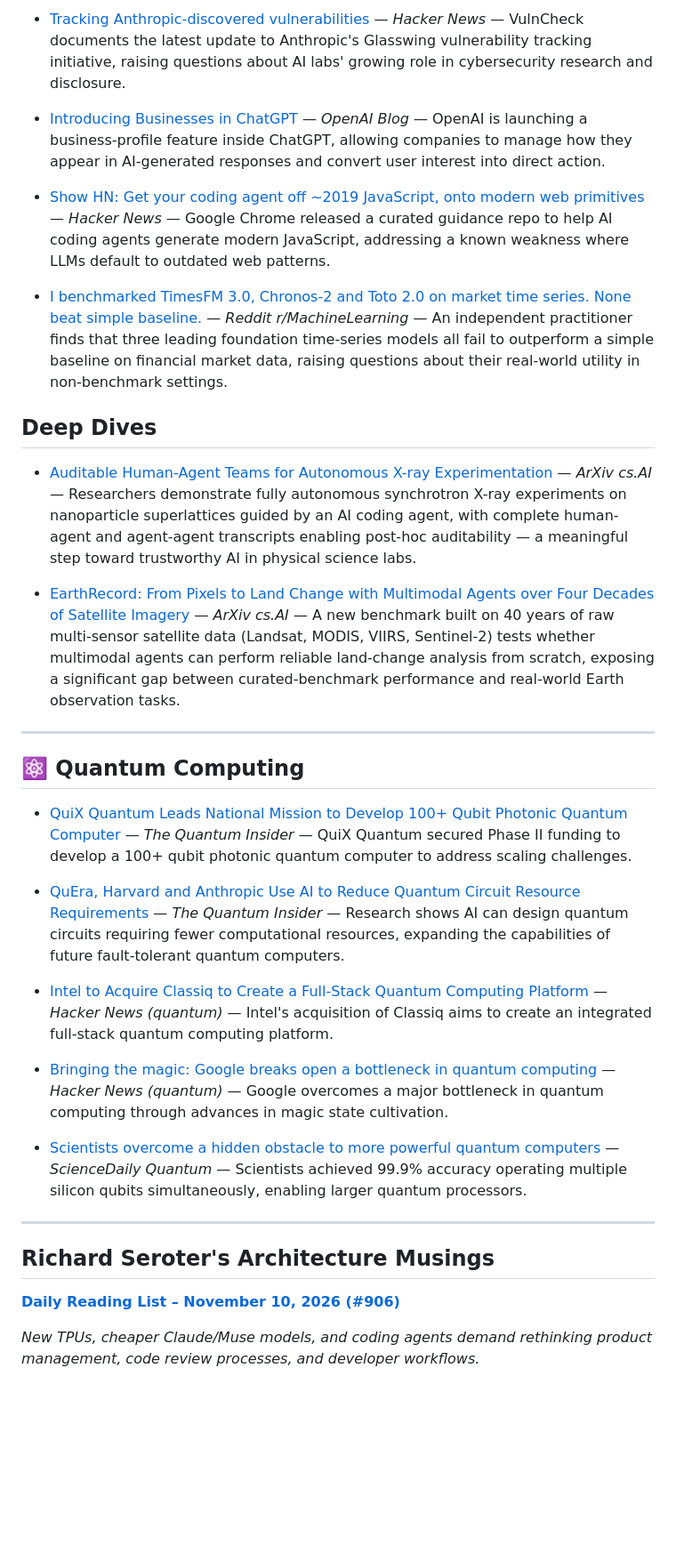
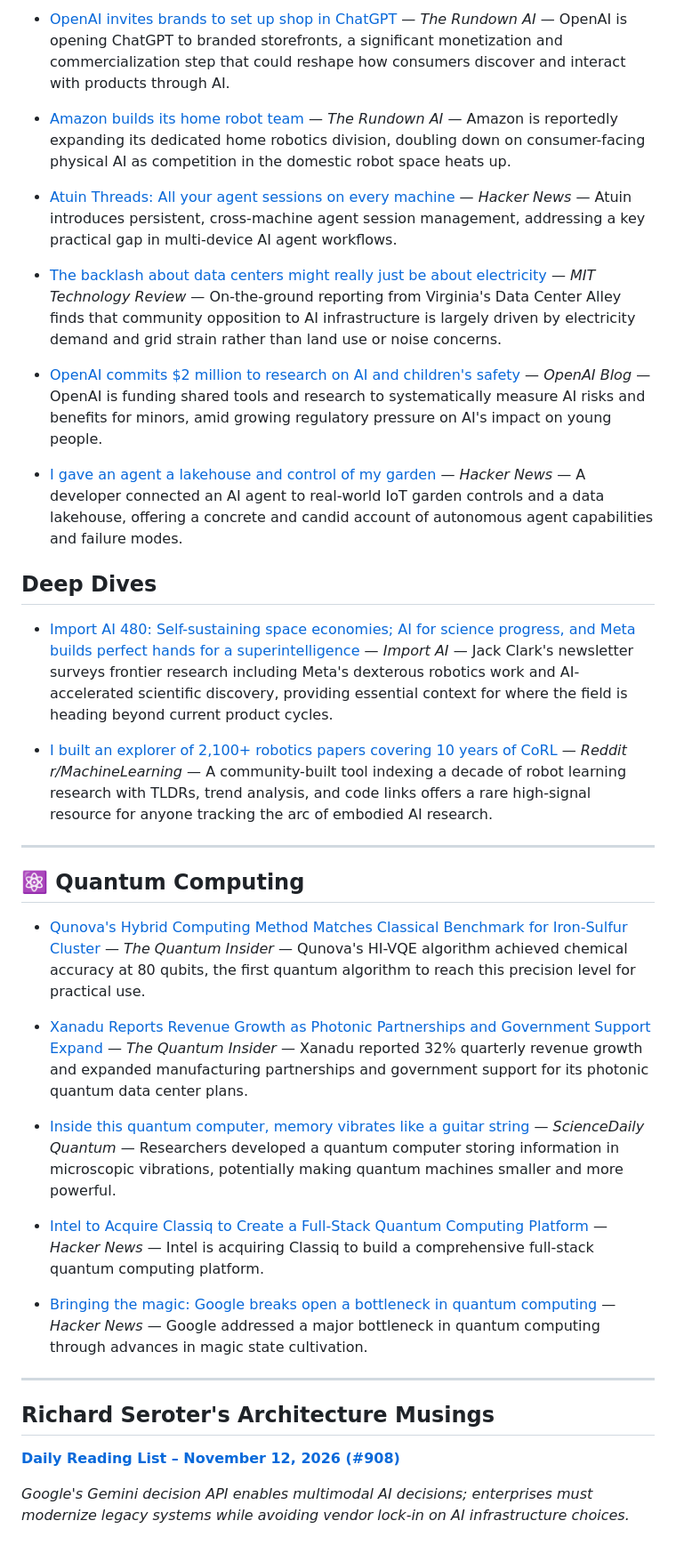
Before and after one commit to foppejh/ai-news-digest, a Markdown page: digests/latest.md, the part around one of its changes. Shown at 89% size. GitHub-like rendering; blank space fills up the shorter version.

Commit message:
digest: latest (2026-11-12)

```diff
--- a/digests/latest.md
+++ b/digests/latest.md
@@ -37,36 +37,40 @@ The AI industry is seeing significant corporate consolidation and regulatory pre
 
-- [Tracking Anthropic-discovered vulnerabilities](https://www.vulncheck.com/blog/anthropic-glasswing-november-update) — *Hacker News* — VulnCheck documents the latest update to Anthropic's Glasswing vulnerability tracking initiative, raising questions about AI labs' growing role in cybersecurity research and disclosure.
+- [OpenAI invites brands to set up shop in ChatGPT](https://www.therundown.ai/articles/openai-invites-brands-to-set-up-shop-in-chatgpt/) — *The Rundown AI* — OpenAI is opening ChatGPT to branded storefronts, a significant monetization and commercialization step that could reshape how consumers discover and interact with products through AI.
 
-- [Introducing Businesses in ChatGPT](https://openai.com/index/introducing-businesses-chatgpt) — *OpenAI Blog* — OpenAI is launching a business-profile feature inside ChatGPT, allowing companies to manage how they appear in AI-generated responses and convert user interest into direct action.
+- [Amazon builds its home robot team](https://www.therundown.ai/articles/amazon-builds-its-home-robot-team/) — *The Rundown AI* — Amazon is reportedly expanding its dedicated home robotics division, doubling down on consumer-facing physical AI as competition in the domestic robot space heats up.
 
-- [Show HN: Get your coding agent off ~2019 JavaScript, onto modern web primitives](https://github.com/GoogleChrome/modern-web-guidance) — *Hacker News* — Google Chrome released a curated guidance repo to help AI coding agents generate modern JavaScript, addressing a known weakness where LLMs default to outdated web patterns.
+- [Atuin Threads: All your agent sessions on every machine](https://blog.atuin.sh/threads-agent-sessions/) — *Hacker News* — Atuin introduces persistent, cross-machine agent session management, addressing a key practical gap in multi-device AI agent workflows.
 
-- [I benchmarked TimesFM 3.0, Chronos-2 and Toto 2.0 on market time series. None beat simple baseline.](https://www.reddit.com/r/MachineLearning/comments/1xsqztt/i_benchmarked_timesfm_30_chronos2_and_toto_20_on/) — *Reddit r/MachineLearning* — An independent practitioner finds that three leading foundation time-series models all fail to outperform a simple baseline on financial market data, raising questions about their real-world utility in non-benchmark settings.
+- [The backlash about data centers might really just be about electricity](https://www.technologyreview.com/2026/11/09/1148194/the-backlash-about-data-centers-might-really-just-be-about-electricity/) — *MIT Technology Review* — On-the-ground reporting from Virginia's Data Center Alley finds that community opposition to AI infrastructure is largely driven by electricity demand and grid strain rather than land use or noise concerns.
+
+- [OpenAI commits $2 million to research on AI and children's safety](https://openai.com/index/children-first-declaration) — *OpenAI Blog* — OpenAI is funding shared tools and research to systematically measure AI risks and benefits for minors, amid growing regulatory pressure on AI's impact on young people.
+
+- [I gave an agent a lakehouse and control of my garden](https://jatorre.github.io/garden/) — *Hacker News* — A developer connected an AI agent to real-world IoT garden controls and a data lakehouse, offering a concrete and candid account of autonomous agent capabilities and failure modes.
 
 ## Deep Dives
 
-- [Auditable Human-Agent Teams for Autonomous X-ray Experimentation](https://arxiv.org/abs/2611.12933) — *ArXiv cs.AI* — Researchers demonstrate fully autonomous synchrotron X-ray experiments on nanoparticle superlattices guided by an AI coding agent, with complete human-agent and agent-agent transcripts enabling post-hoc auditability — a meaningful step toward trustworthy AI in physical science labs.
+- [Import AI 480: Self-sustaining space economies; AI for science progress, and Meta builds perfect hands for a superintelligence](https://importai.substack.com/p/import-ai-480-self-sustaining-space) — *Import AI* — Jack Clark's newsletter surveys frontier research including Meta's dexterous robotics work and AI-accelerated scientific discovery, providing essential context for where the field is heading beyond current product cycles.
 
-- [EarthRecord: From Pixels to Land Change with Multimodal Agents over Four Decades of Satellite Imagery](https://arxiv.org/abs/2611.12934) — *ArXiv cs.AI* — A new benchmark built on 40 years of raw multi-sensor satellite data (Landsat, MODIS, VIIRS, Sentinel-2) tests whether multimodal agents can perform reliable land-change analysis from scratch, exposing a significant gap between curated-benchmark performance and real-world Earth observation tasks.
+- [I built an explorer of 2,100+ robotics papers covering 10 years of CoRL](https://www.reddit.com/r/MachineLearning/comments/1xtul3j/i_built_an_explorer_of_2100_robotics_papers/) — *Reddit r/MachineLearning* — A community-built tool indexing a decade of robot learning research with TLDRs, trend analysis, and code links offers a rare high-signal resource for anyone tracking the arc of embodied AI research.
 
 ---
 
 ## ⚛️ Quantum Computing
 
-- [QuiX Quantum Leads National Mission to Develop 100+ Qubit Photonic Quantum Computer](https://thequantuminsider.com/2026/11/10/quix-quantum-leads-national-mission-100-qubit-photonic-quantum-computer/) — *The Quantum Insider* — QuiX Quantum secured Phase II funding to develop a 100+ qubit photonic quantum computer to address scaling challenges.
+- [Qunova's Hybrid Computing Method Matches Classical Benchmark for Iron-Sulfur Cluster](https://thequantuminsider.com/2026/11/12/qunovas-hybrid-computing-method-matches-classical-benchmark-for-iron-sulfur-cluster/) — *The Quantum Insider* — Qunova's HI-VQE algorithm achieved chemical accuracy at 80 qubits, the first quantum algorithm to reach this precision level for practical use.
 
-- [QuEra, Harvard and Anthropic Use AI to Reduce Quantum Circuit Resource Requirements](https://thequantuminsider.com/2026/11/10/quera-harvard-anthropic-ai-quantum-circuit-resource-requirements/) — *The Quantum Insider* — Research shows AI can design quantum circuits requiring fewer computational resources, expanding the capabilities of future fault-tolerant quantum computers.
+- [Xanadu Reports Revenue Growth as Photonic Partnerships and Government Support Expand](https://thequantuminsider.com/2026/11/12/xanadu-reports-revenue-growth-as-photonic-partnerships-and-government-support-expand/) — *The Quantum Insider* — Xanadu reported 32% quarterly revenue growth and expanded manufacturing partnerships and government support for its photonic quantum data center plans.
 
-- [Intel to Acquire Classiq to Create a Full-Stack Quantum Computing Platform](https://www.intc.com/news-events/press-releases/detail/1784/intel-to-acquire-classiq-to-create-a-full-stack-quantum) — *Hacker News (quantum)* — Intel's acquisition of Classiq aims to create an integrated full-stack quantum computing platform.
+- [Inside this quantum computer, memory vibrates like a guitar string](https://www.sciencedaily.com/releases/2026/11/261109205416.htm) — *ScienceDaily Quantum* — Researchers developed a quantum computer storing information in microscopic vibrations, potentially making quantum machines smaller and more powerful.
 
-- [Bringing the magic: Google breaks open a bottleneck in quantum computing](https://blog.google/innovation-and-ai/models-and-research/quantum-computing/magic-state-cultivation-quantum-computing/) — *Hacker News (quantum)* — Google overcomes a major bottleneck in quantum computing through advances in magic state cultivation.
+- [Intel to Acquire Classiq to Create a Full-Stack Quantum Computing Platform](https://www.intc.com/news-events/press-releases/detail/1784/intel-to-acquire-classiq-to-create-a-full-stack-quantum) — *Hacker News* — Intel is acquiring Classiq to build a comprehensive full-stack quantum computing platform.
 
-- [Scientists overcome a hidden obstacle to more powerful quantum computers](https://www.sciencedaily.com/releases/2026/10/261024222024.htm) — *ScienceDaily Quantum* — Scientists achieved 99.9% accuracy operating multiple silicon qubits simultaneously, enabling larger quantum processors.
+- [Bringing the magic: Google breaks open a bottleneck in quantum computing](https://blog.google/innovation-and-ai/models-and-research/quantum-computing/magic-state-cultivation-quantum-computing/) — *Hacker News* — Google addressed a major bottleneck in quantum computing through advances in magic state cultivation.
 
 ---
 
 ## Richard Seroter's Architecture Musings
 
-**[Daily Reading List – November 10, 2026 (#906)](https://seroter.com)**
+**[Daily Reading List – November 12, 2026 (#908)](https://seroter.com)**
 
-_New TPUs, cheaper Claude/Muse models, and coding agents demand rethinking product management, code review processes, and developer workflows._
+_Google's Gemini decision API enables multimodal AI decisions; enterprises must modernize legacy systems while avoiding vendor lock-in on AI infrastructure choices._
```
Also changed, not shown: other parts of digests/latest.md (+18 -18 lines).
